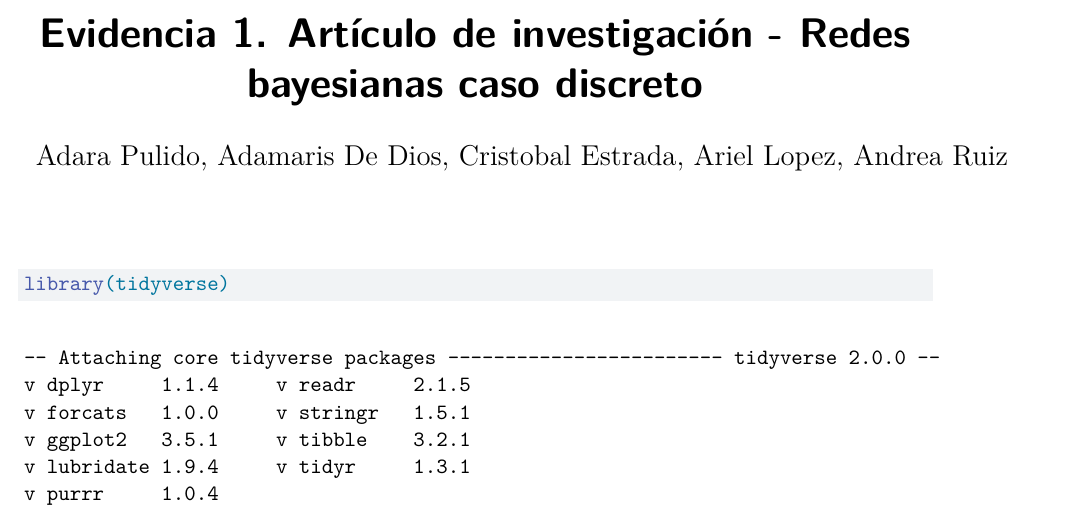
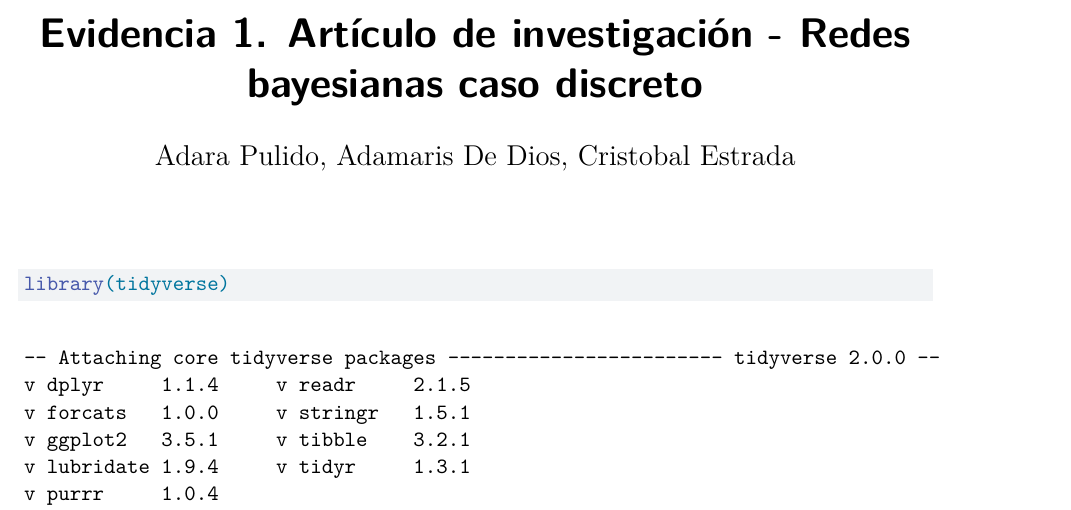
Before and after one commit to LAK3SHORE/Bayesian-Networks-Study-Case, a Quarto document (Evidencia1.qmd): part of page 1 of 6, cut so that both start at the same text. Rendered offline with R 4.5, knitr and Pandoc in place of Quarto, then LaTeX, with nearby package versions; some code elsewhere in the file could not run offline; a font, style sheet, LaTeX package, included part or bibliography that could not be used is replaced or left out.

Commit message:
Update Evidencia1.qmd

```diff
--- a/Evidencia1.qmd
+++ b/Evidencia1.qmd
@@ -1,6 +1,6 @@
 ---
 title: "Evidencia 1. Artículo de investigación - Redes bayesianas caso discreto"
-author: "Adara Pulido, Adamaris De Dios, Cristobal Estrada, Ariel Lopez, Andrea Ruiz"
+author: "Adara Pulido, Adamaris De Dios, Cristobal Estrada"
 format: pdf
 editor: visual
 bibliography: 'references.bib'
```
